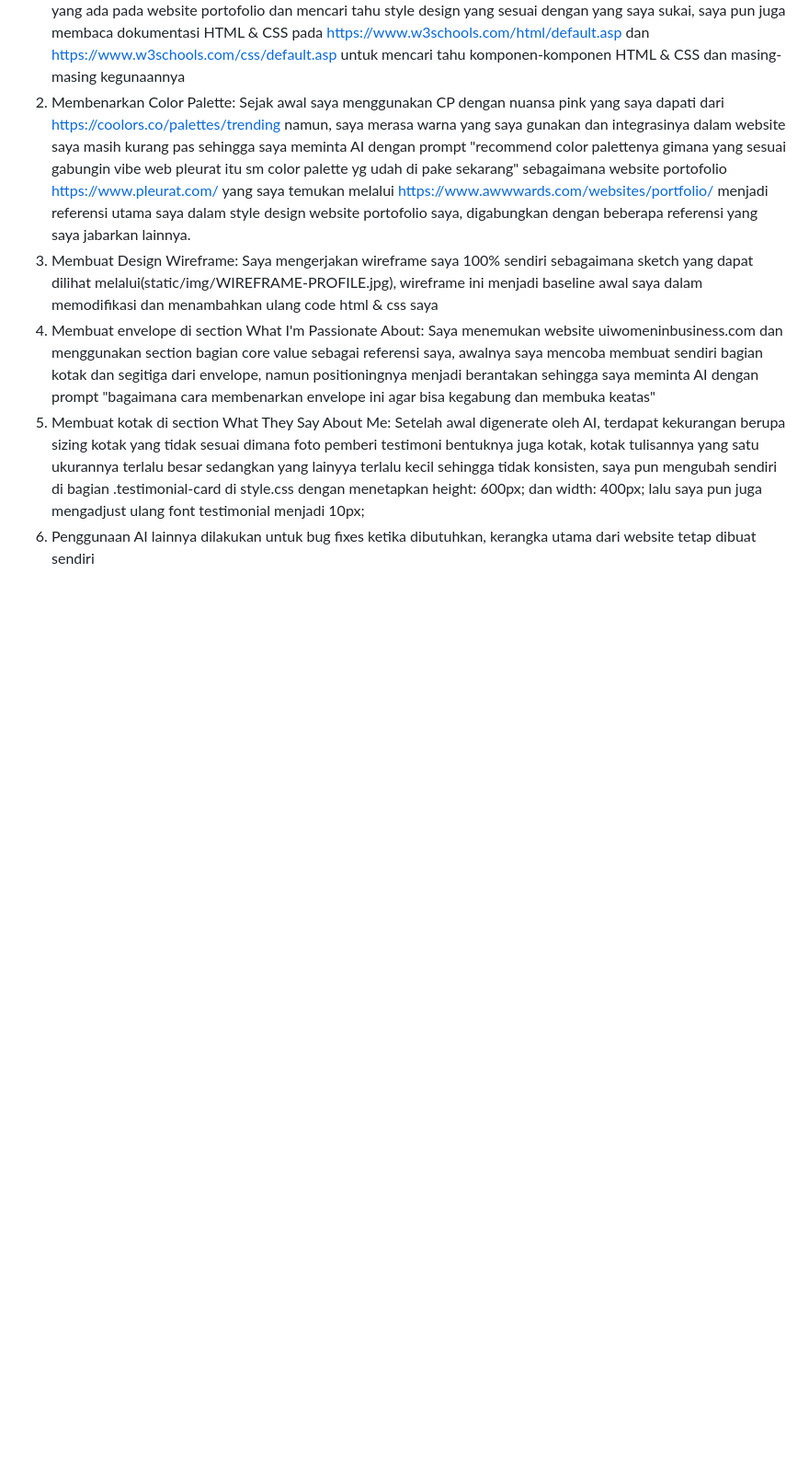
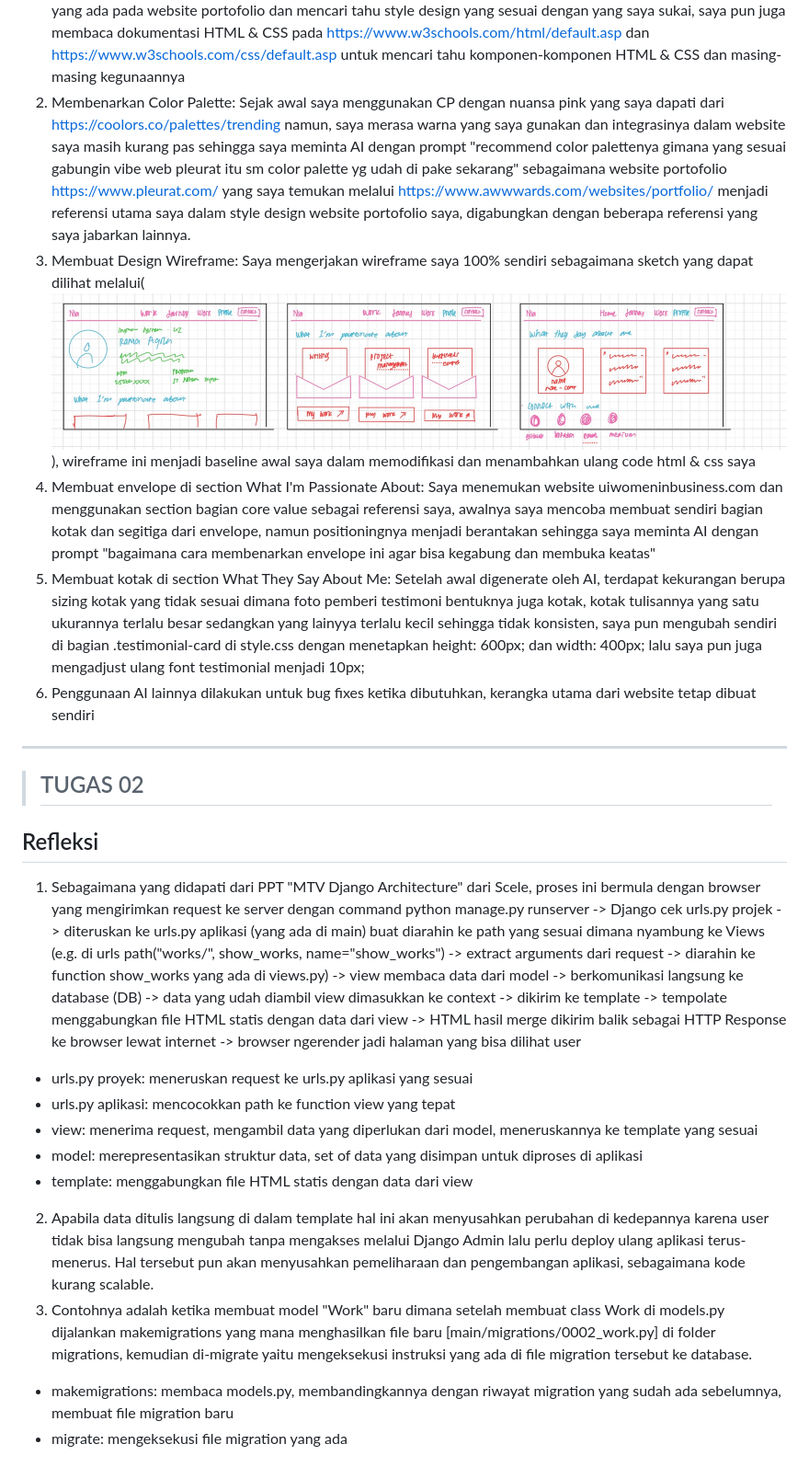
Before and after one commit to niaishere-code/myportofolio, a Markdown page: README.md, the part around one of its changes. Shown at 92% size. Rendered like a GitHub page; blank space fills up the shorter version.

```diff
--- a/README.md
+++ b/README.md
@@ -27,7 +31,24 @@ Seluruh elemen semantik yang digunakan diatas telah cukup untuk membuat struktur
 Saya menggunakan gen AI berupa Claude dengan tetap mengerjakan bagian besar dari projek ini dan memanfaatkan AI secara ethical, yakni:
 1. Mencari referensi awal: Sebelum memulai memodifikasi template, saya mencari tahu berbagai bentuk web porto melalui situs https://www.awwwards.com/websites/portfolio/ untuk mencari tahu apa saya komponen umum yang ada pada website portofolio dan mencari tahu style design yang sesuai dengan yang saya sukai, saya pun juga membaca dokumentasi HTML & CSS pada https://www.w3schools.com/html/default.asp dan https://www.w3schools.com/css/default.asp untuk mencari tahu komponen-komponen HTML & CSS dan masing-masing kegunaannya
 2. Membenarkan Color Palette: Sejak awal saya menggunakan CP dengan nuansa pink yang saya dapati dari https://coolors.co/palettes/trending namun, saya merasa warna yang saya gunakan dan integrasinya dalam website saya masih kurang pas sehingga saya meminta AI dengan prompt "recommend color palettenya gimana yang sesuai gabungin vibe web pleurat itu sm color palette yg udah di pake sekarang" sebagaimana website portofolio https://www.pleurat.com/ yang saya temukan melalui https://www.awwwards.com/websites/portfolio/ menjadi referensi utama saya dalam style design website portofolio saya, digabungkan dengan beberapa referensi yang saya jabarkan lainnya.
-3. Membuat Design Wireframe: Saya mengerjakan wireframe saya 100% sendiri sebagaimana sketch yang dapat dilihat melalui(static/img/WIREFRAME-PROFILE.jpg), wireframe ini menjadi baseline awal saya dalam memodifikasi dan menambahkan ulang code html & css saya
+3. Membuat Design Wireframe: Saya mengerjakan wireframe saya 100% sendiri sebagaimana sketch yang dapat dilihat melalui(![static/img/WIREFRAME-PROFILE.jpg](static/img/WIREFRAME-PROFILE.jpg)), wireframe ini menjadi baseline awal saya dalam memodifikasi dan menambahkan ulang code html & css saya
 4. Membuat envelope di section What I'm Passionate About: Saya menemukan website uiwomeninbusiness.com dan menggunakan section bagian core value sebagai referensi saya, awalnya saya mencoba membuat sendiri bagian kotak dan segitiga dari envelope, namun positioningnya menjadi berantakan sehingga saya meminta AI dengan prompt "bagaimana cara membenarkan envelope ini agar bisa kegabung dan membuka keatas"
 5. Membuat kotak di section What They Say About Me: Setelah awal digenerate oleh AI, terdapat kekurangan berupa sizing kotak yang tidak sesuai dimana foto pemberi testimoni bentuknya juga kotak, kotak tulisannya yang satu ukurannya terlalu besar sedangkan yang lainyya terlalu kecil sehingga tidak konsisten, saya pun mengubah sendiri di bagian .testimonial-card di style.css dengan menetapkan height: 600px; dan width: 400px; lalu saya pun juga mengadjust ulang font testimonial menjadi 10px;
 6. Penggunaan AI lainnya dilakukan untuk bug fixes ketika dibutuhkan, kerangka utama dari website tetap dibuat sendiri
+
+-------------------------------------
+
+> ## TUGAS 02
+## Refleksi
+
+1. Sebagaimana yang didapati dari PPT "MTV Django Architecture" dari Scele, proses ini bermula dengan browser yang mengirimkan request ke server dengan command python manage.py runserver -> Django cek urls.py projek -> diteruskan ke urls.py aplikasi (yang ada di main) buat diarahin ke path yang sesuai dimana nyambung ke Views (e.g. di urls path("works/", show_works, name="show_works") -> extract arguments dari request -> diarahin ke function show_works yang ada di views.py) -> view membaca data dari model -> berkomunikasi langsung ke database (DB) -> data yang udah diambil view dimasukkan ke context -> dikirim ke template -> tempolate menggabungkan file HTML statis dengan data dari view -> HTML hasil merge dikirim balik sebagai HTTP Response ke browser lewat internet -> browser ngerender jadi halaman yang bisa dilihat user
+* urls.py proyek: meneruskan request ke urls.py aplikasi yang sesuai
+* urls.py aplikasi: mencocokkan path ke function view yang tepat
+* view: menerima request, mengambil data yang diperlukan dari model, meneruskannya ke template yang sesuai
+* model: merepresentasikan struktur data, set of data yang disimpan untuk diproses di aplikasi
+* template: menggabungkan file HTML statis dengan data dari view
+2. Apabila data ditulis langsung di dalam template hal ini akan menyusahkan perubahan di kedepannya karena user tidak bisa langsung mengubah tanpa mengakses melalui Django Admin lalu perlu deploy ulang aplikasi terus-menerus. Hal tersebut pun akan menyusahkan pemeliharaan dan pengembangan aplikasi, sebagaimana kode kurang scalable.
+3. Contohnya adalah ketika membuat model "Work" baru dimana setelah membuat class Work di models.py dijalankan makemigrations yang mana menghasilkan file baru [main/migrations/0002_work.py] di folder migrations, kemudian di-migrate yaitu mengeksekusi instruksi yang ada di file migration tersebut ke database.
+* makemigrations: membaca models.py, membandingkannya dengan riwayat migration yang sudah ada sebelumnya, membuat file migration baru
+* migrate: mengeksekusi file migration yang ada
+
```
Also changed, not shown: other parts of README.md (+27 -14 lines).
